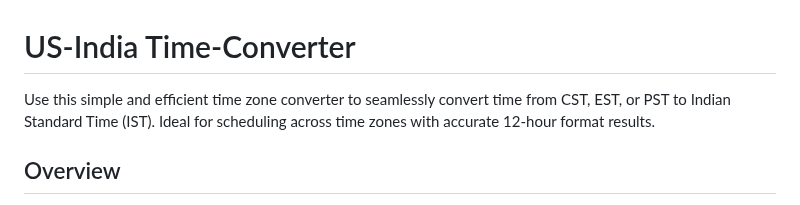
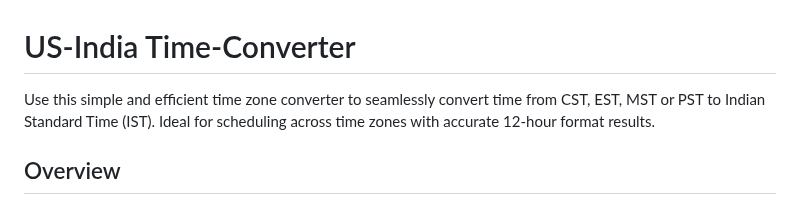
Before and after one commit to Varunmanoj/US-Time-Converter, a Markdown page: README.md, the part around the change. GitHub-like rendering.

```diff
--- a/README.md
+++ b/README.md
@@ -1,5 +1,5 @@
 # US-India Time-Converter
-Use this simple and efficient time zone converter to seamlessly convert time from CST, EST, or PST to Indian Standard Time (IST). Ideal for scheduling across time zones with accurate 12-hour format results.
+Use this simple and efficient time zone converter to seamlessly convert time from CST, EST, MST or PST to Indian Standard Time (IST). Ideal for scheduling across time zones with accurate 12-hour format results.
 
 ## Overview
 The U.S. Time Converter is a progressive web app (PWA) designed to help users convert any user-specified time between the four U.S. time zones—Central Time, Eastern Time, Mountain Time, and Pacific Time—and Indian Standard Time (IST). The app also displays the current local time in all four U.S. time zones, providing users with real-time context. With offline support, the app ensures functionality even without an active internet connection. This project addresses the limitations of existing tools that only convert the current time and is particularly useful for scheduling meetings and coordinating across time zones
```
